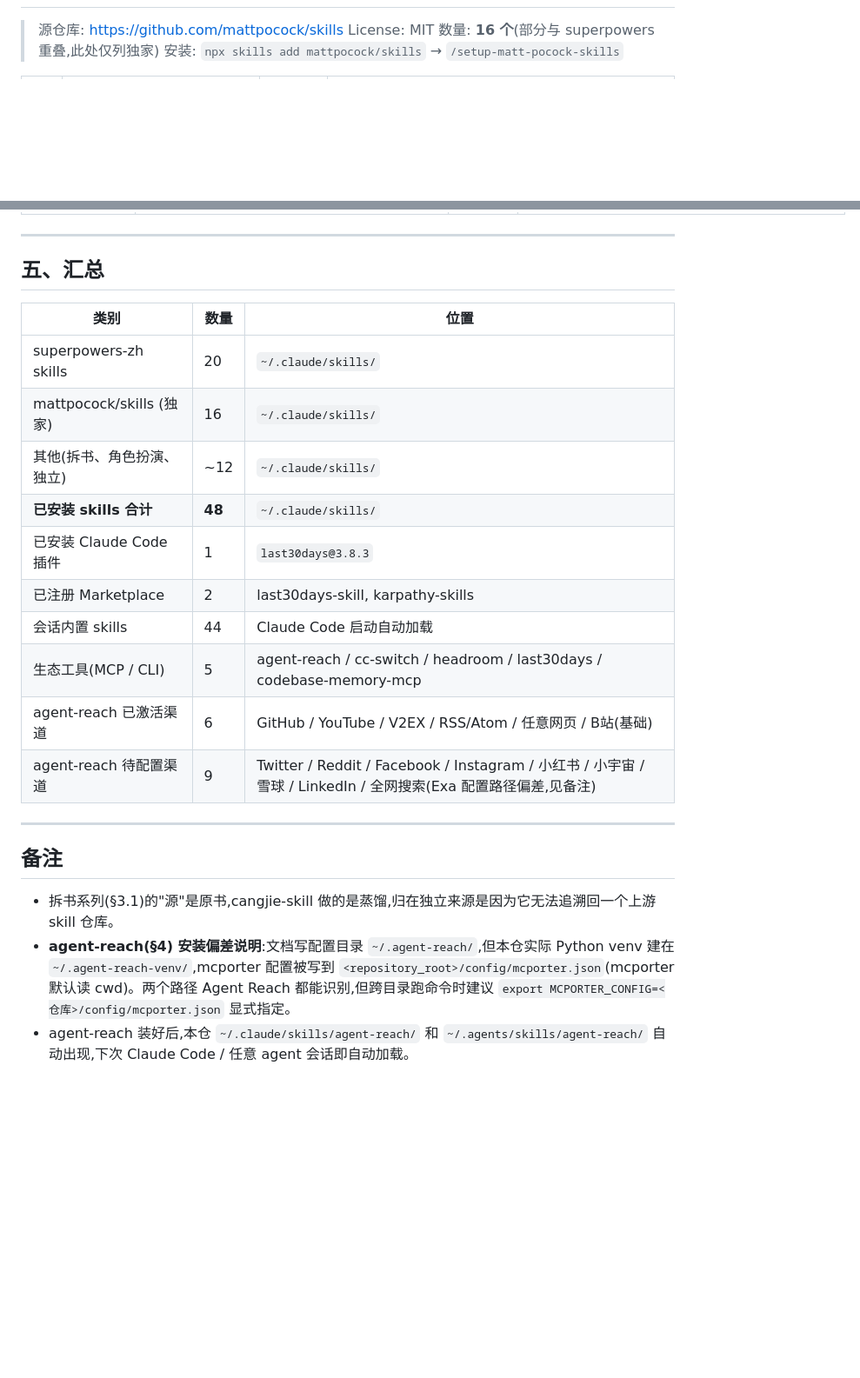
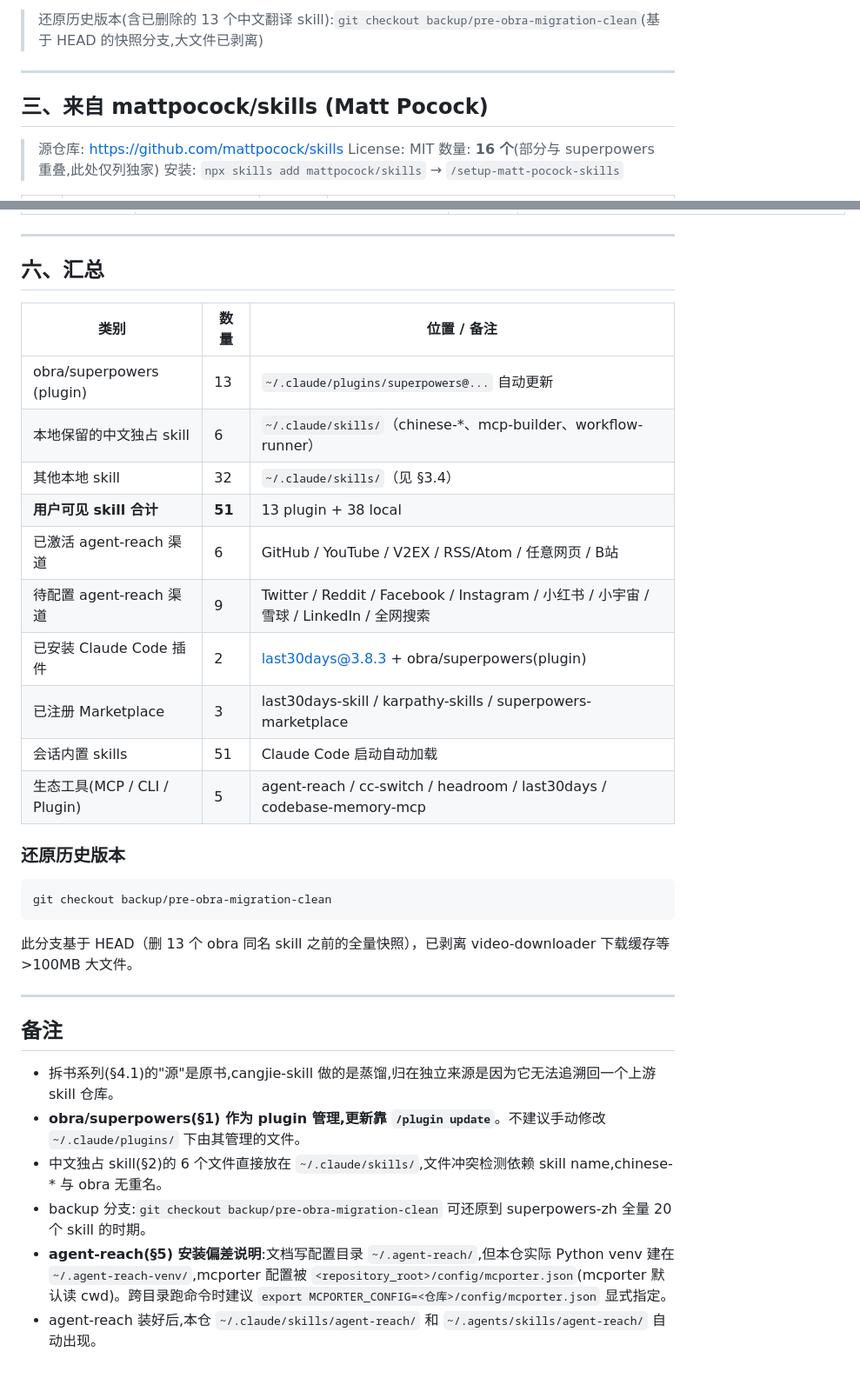
Before and after one commit to Kiasma1/ai-agent-skills-and-tools, a Markdown page: README.md, 2 parts joined by grey strips. Shown at 87% size. Drawn GitHub-style; blank space fills up the shorter version.

````diff
--- a/README.md
+++ b/README.md
@@ -43,3 +61,8 @@
+> 还原历史版本(含已删除的 13 个中文翻译 skill):`git checkout backup/pre-obra-migration-clean`(基于 HEAD 的快照分支,大文件已剥离)
+
+---
+
+## 三、来自 mattpocock/skills (Matt Pocock)
 
 > 源仓库: https://github.com/mattpocock/skills
 > License: MIT
@@ -112,25 +135,36 @@
 
 ---
 
-## 五、汇总
+## 六、汇总
 
-| 类别 | 数量 | 位置 |
+| 类别 | 数量 | 位置 / 备注 |
 |------|------|------|
-| superpowers-zh skills | 20 | `~/.claude/skills/` |
-| mattpocock/skills (独家) | 16 | `~/.claude/skills/` |
-| 其他(拆书、角色扮演、独立) | ~12 | `~/.claude/skills/` |
-| **已安装 skills 合计** | **48** | `~/.claude/skills/` |
-| 已安装 Claude Code 插件 | 1 | `last30days@3.8.3` |
-| 已注册 Marketplace | 2 | last30days-skill, karpathy-skills |
-| 会话内置 skills | 44 | Claude Code 启动自动加载 |
-| 生态工具(MCP / CLI) | 5 | agent-reach / cc-switch / headroom / last30days / codebase-memory-mcp |
-| agent-reach 已激活渠道 | 6 | GitHub / YouTube / V2EX / RSS/Atom / 任意网页 / B站(基础) |
-| agent-reach 待配置渠道 | 9 | Twitter / Reddit / Facebook / Instagram / 小红书 / 小宇宙 / 雪球 / LinkedIn / 全网搜索(Exa 配置路径偏差,见备注) |
+| obra/superpowers (plugin) | 13 | `~/.claude/plugins/superpowers@...` 自动更新 |
+| 本地保留的中文独占 skill | 6 | `~/.claude/skills/`（chinese-*、mcp-builder、workflow-runner） |
+| 其他本地 skill | 32 | `~/.claude/skills/`（见 §3.4） |
+| **用户可见 skill 合计** | **51** | 13 plugin + 38 local |
+| 已激活 agent-reach 渠道 | 6 | GitHub / YouTube / V2EX / RSS/Atom / 任意网页 / B站 |
+| 待配置 agent-reach 渠道 | 9 | Twitter / Reddit / Facebook / Instagram / 小红书 / 小宇宙 / 雪球 / LinkedIn / 全网搜索 |
+| 已安装 Claude Code 插件 | 2 | last30days@3.8.3 + obra/superpowers(plugin) |
+| 已注册 Marketplace | 3 | last30days-skill / karpathy-skills / superpowers-marketplace |
+| 会话内置 skills | 51 | Claude Code 启动自动加载 |
+| 生态工具(MCP / CLI / Plugin) | 5 | agent-reach / cc-switch / headroom / last30days / codebase-memory-mcp |
+
+### 还原历史版本
+
+```bash
+git checkout backup/pre-obra-migration-clean
+```
+
+此分支基于 HEAD（删 13 个 obra 同名 skill 之前的全量快照），已剥离 video-downloader 下载缓存等 >100MB 大文件。
 
 ---
 
 ## 备注
 
-- 拆书系列(§3.1)的"源"是原书,cangjie-skill 做的是蒸馏,归在独立来源是因为它无法追溯回一个上游 skill 仓库。
-- **agent-reach(§4) 安装偏差说明**:文档写配置目录 `~/.agent-reach/`,但本仓实际 Python venv 建在 `~/.agent-reach-venv/`,mcporter 配置被写到 `<repository_root>/config/mcporter.json`(mcporter 默认读 cwd)。两个路径 Agent Reach 都能识别,但跨目录跑命令时建议 `export MCPORTER_CONFIG=<仓库>/config/mcporter.json` 显式指定。
-- agent-reach 装好后,本仓 `~/.claude/skills/agent-reach/` 和 `~/.agents/skills/agent-reach/` 自动出现,下次 Claude Code / 任意 agent 会话即自动加载。
+- 拆书系列(§4.1)的"源"是原书,cangjie-skill 做的是蒸馏,归在独立来源是因为它无法追溯回一个上游 skill 仓库。
+- **obra/superpowers(§1) 作为 plugin 管理,更新靠 `/plugin update`**。不建议手动修改 `~/.claude/plugins/` 下由其管理的文件。
+- 中文独占 skill(§2)的 6 个文件直接放在 `~/.claude/skills/`,文件冲突检测依赖 skill name,chinese-* 与 obra 无重名。
+- backup 分支:`git checkout backup/pre-obra-migration-clean` 可还原到 superpowers-zh 全量 20 个 skill 的时期。
+- **agent-reach(§5) 安装偏差说明**:文档写配置目录 `~/.agent-reach/`,但本仓实际 Python venv 建在 `~/.agent-reach-venv/`,mcporter 配置被 `<repository_root>/config/mcporter.json`(mcporter 默认读 cwd)。跨目录跑命令时建议 `export MCPORTER_CONFIG=<仓库>/config/mcporter.json` 显式指定。
+- agent-reach 装好后,本仓 `~/.claude/skills/agent-reach/` 和 `~/.agents/skills/agent-reach/` 自动出现。
````
Also changed, not shown: other parts of README.md (+49 -31 lines).
